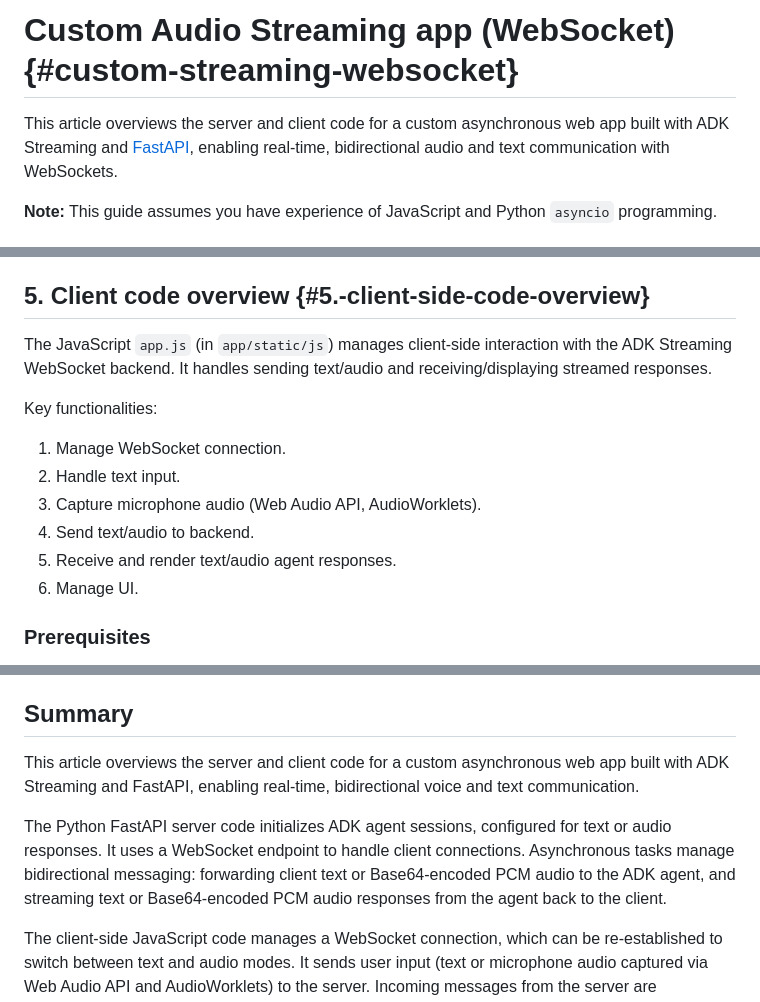
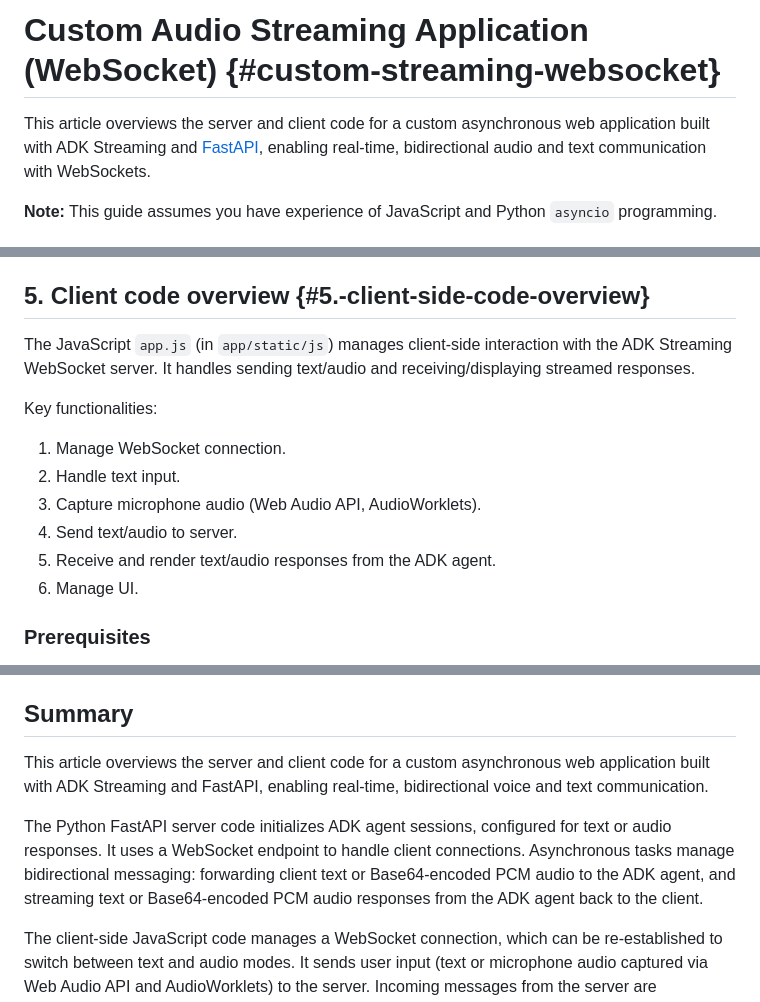
Before and after one commit to kazunori279/gcp-blogs, a Markdown page: 20251028_claude_reviewer_for_adk/article_after_review/custom-streaming-ws.md, 3 parts joined by grey strips. Rendered like a GitHub page.

Commit message:
Fix W6: Standardize terminology throughout document
Fixed warning W6 (Inconsistent Terminology):

1. Application vs app:
   - Use 'application' in formal contexts (headings, descriptions)
   - Changed 'Custom Audio Streaming app' -> 'Custom Audio Streaming Application'
   - Changed 'web app' -> 'web application' in introductions and summary
   - Changed 'server app' -> 'server application'
   - Changed 'Interact with Your Streaming app' -> 'Interact with Your Streaming Application'

2. Agent terminology:
   - Consistently use 'ADK agent' in technical contexts
   - Changed 'ADK agent' on first mention, then 'agent' or 'ADK agent' for clarity
   - Added 'an ADK agent' where article was missing
   - Changed 'from the agent' -> 'from the ADK agent' for consistency

3. Server vs backend:
   - Consistently use 'server' throughout instead of mixing with 'backend'
   - Changed 'WebSocket backend' -> 'WebSocket server'
   - Changed 'Send text/audio to backend' -> 'Send text/audio to server'
   - Changed 'backend instance' -> 'server instance'
   - Changed 'application server level' -> 'server level'

This ensures consistent, professional terminology that improves
readability and maintains clarity about component roles.

🤖 Generated with [Claude Code](https://claude.com/claude-code)

Co-Authored-By: Claude <noreply@anthropic.com>

```diff
--- a/20251028_claude_reviewer_for_adk/article_after_review/custom-streaming-ws.md
+++ b/20251028_claude_reviewer_for_adk/article_after_review/custom-streaming-ws.md
@@ -1,6 +1,6 @@
-# Custom Audio Streaming app (WebSocket) {#custom-streaming-websocket}
+# Custom Audio Streaming Application (WebSocket) {#custom-streaming-websocket}
 
-This article overviews the server and client code for a custom asynchronous web app built with ADK Streaming and [FastAPI](https://fastapi.tiangolo.com/), enabling real-time, bidirectional audio and text communication with WebSockets.
+This article overviews the server and client code for a custom asynchronous web application built with ADK Streaming and [FastAPI](https://fastapi.tiangolo.com/), enabling real-time, bidirectional audio and text communication with WebSockets.
 
 **Note:** This guide assumes you have experience of JavaScript and Python `asyncio` programming.
 
@@ -497,14 +497,14 @@ async def websocket_endpoint(websocket: WebSocket, user_id: int, is_audio: str):
 
 ## 5. Client code overview {#5.-client-side-code-overview}
 
-The JavaScript `app.js` (in `app/static/js`) manages client-side interaction with the ADK Streaming WebSocket backend. It handles sending text/audio and receiving/displaying streamed responses.
+The JavaScript `app.js` (in `app/static/js`) manages client-side interaction with the ADK Streaming WebSocket server. It handles sending text/audio and receiving/displaying streamed responses.
 
 Key functionalities:
 1.  Manage WebSocket connection.
 2.  Handle text input.
 3.  Capture microphone audio (Web Audio API, AudioWorklets).
-4.  Send text/audio to backend.
-5.  Receive and render text/audio agent responses.
+4.  Send text/audio to server.
+5.  Receive and render text/audio responses from the ADK agent.
 6.  Manage UI.
 
 ### Prerequisites
@@ -743,9 +743,9 @@ function arrayBufferToBase64(buffer) {
 
 ## Summary
 
-This article overviews the server and client code for a custom asynchronous web app built with ADK Streaming and FastAPI, enabling real-time, bidirectional voice and text communication.
+This article overviews the server and client code for a custom asynchronous web application built with ADK Streaming and FastAPI, enabling real-time, bidirectional voice and text communication.
 
-The Python FastAPI server code initializes ADK agent sessions, configured for text or audio responses. It uses a WebSocket endpoint to handle client connections. Asynchronous tasks manage bidirectional messaging: forwarding client text or Base64-encoded PCM audio to the ADK agent, and streaming text or Base64-encoded PCM audio responses from the agent back to the client.
+The Python FastAPI server code initializes ADK agent sessions, configured for text or audio responses. It uses a WebSocket endpoint to handle client connections. Asynchronous tasks manage bidirectional messaging: forwarding client text or Base64-encoded PCM audio to the ADK agent, and streaming text or Base64-encoded PCM audio responses from the ADK agent back to the client.
 
 The client-side JavaScript code manages a WebSocket connection, which can be re-established to switch between text and audio modes. It sends user input (text or microphone audio captured via Web Audio API and AudioWorklets) to the server. Incoming messages from the server are processed: text is displayed (streamed), and Base64-encoded PCM audio is decoded and played using an AudioWorklet.
 
```
Also changed, not shown: other parts of 20251028_claude_reviewer_for_adk/article_after_review/custom-streaming-ws.md (+4 -4 lines).
